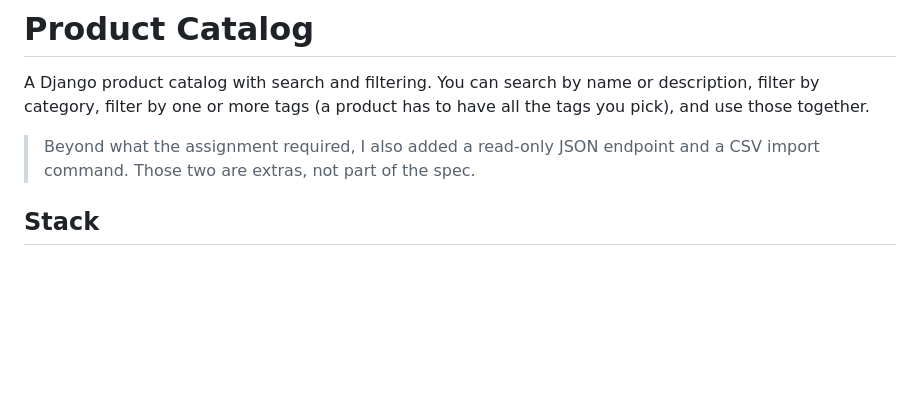
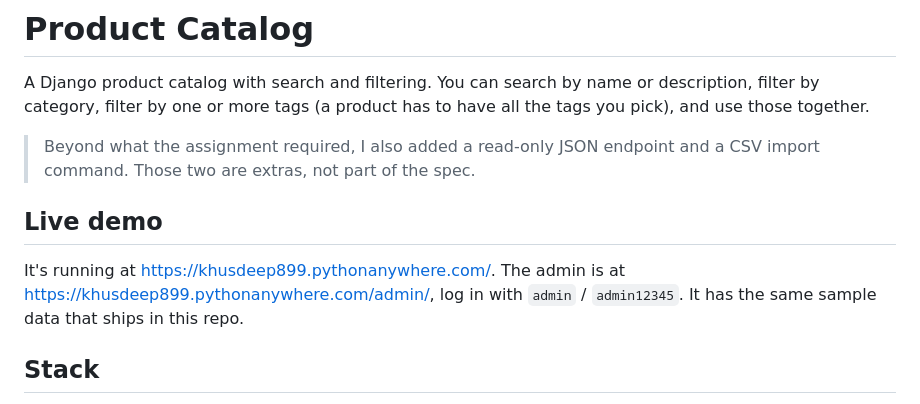
Before and after one commit to Khushdeep899/InventoryCatalog, a Markdown page: README.md, the part around the change. GitHub-like rendering; blank space fills up the shorter version.

Commit message:
docs: add live demo link to README

```diff
--- a/README.md
+++ b/README.md
@@ -6,6 +6,12 @@ all the tags you pick), and use those together.
 
 > Beyond what the assignment required, I also added a read-only JSON endpoint and a
 > CSV import command. Those two are extras, not part of the spec.
+
+## Live demo
+
+It's running at https://khusdeep899.pythonanywhere.com/. The admin is at
+https://khusdeep899.pythonanywhere.com/admin/, log in with `admin` / `admin12345`.
+It has the same sample data that ships in this repo.
 
 ## Stack
 
```
